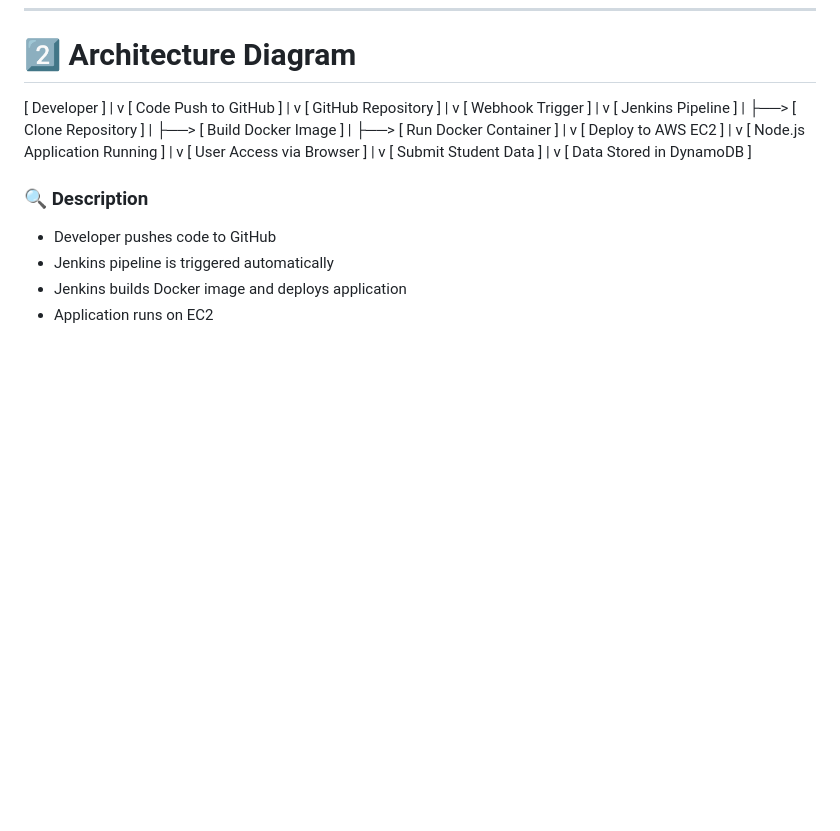
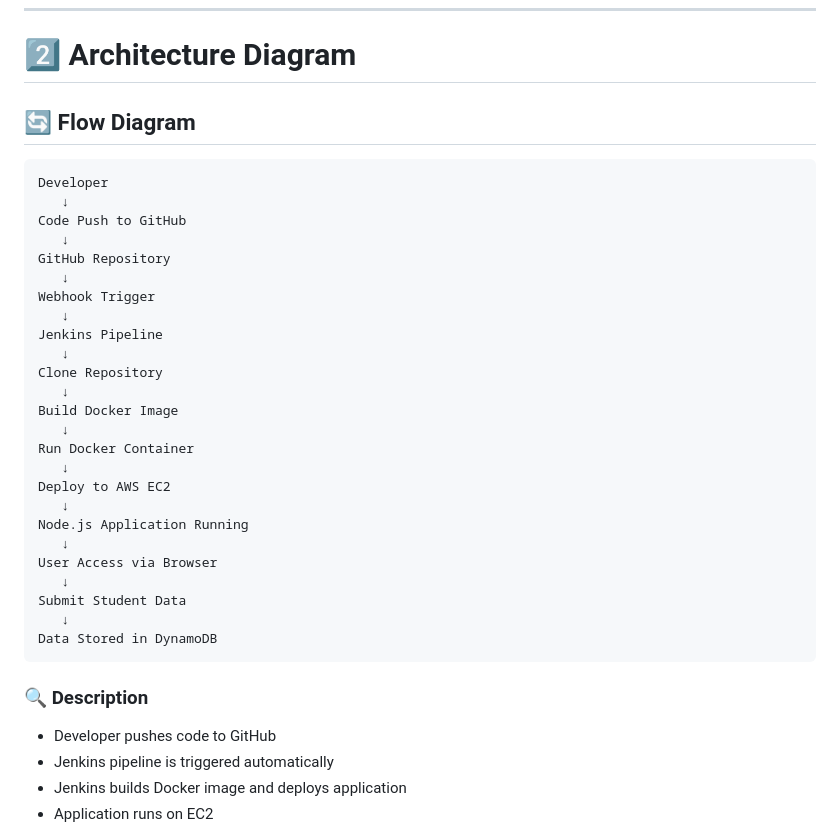
Before and after one commit to SSKSHYAMSUNDAR/CLOUD-PROJECT, a Markdown page: README.md, the part around the change. Drawn GitHub-style; blank space fills up the shorter version.

````diff
--- a/README.md
+++ b/README.md
@@ -30,40 +30,36 @@ A complete **CI/CD pipeline** is implemented using Jenkins to automate the build
 ---
 
 # 2️⃣ Architecture Diagram
-[ Developer ]
-      |
-      v
-[ Code Push to GitHub ]
-      |
-      v
-[ GitHub Repository ]
-      |
-      v
-[ Webhook Trigger ]
-      |
-      v
-[ Jenkins Pipeline ]
-      |
-      ├──> [ Clone Repository ]
-      |
-      ├──> [ Build Docker Image ]
-      |
-      ├──> [ Run Docker Container ]
-      |
-      v
-[ Deploy to AWS EC2 ]
-      |
-      v
-[ Node.js Application Running ]
-      |
-      v
-[ User Access via Browser ]
-      |
-      v
-[ Submit Student Data ]
-      |
-      v
-[ Data Stored in DynamoDB ]
+
+## 🔄 Flow Diagram
+
+```
+Developer
+   ↓
+Code Push to GitHub
+   ↓
+GitHub Repository
+   ↓
+Webhook Trigger
+   ↓
+Jenkins Pipeline
+   ↓
+Clone Repository
+   ↓
+Build Docker Image
+   ↓
+Run Docker Container
+   ↓
+Deploy to AWS EC2
+   ↓
+Node.js Application Running
+   ↓
+User Access via Browser
+   ↓
+Submit Student Data
+   ↓
+Data Stored in DynamoDB
+```
 
 ### 🔍 Description
 
````
